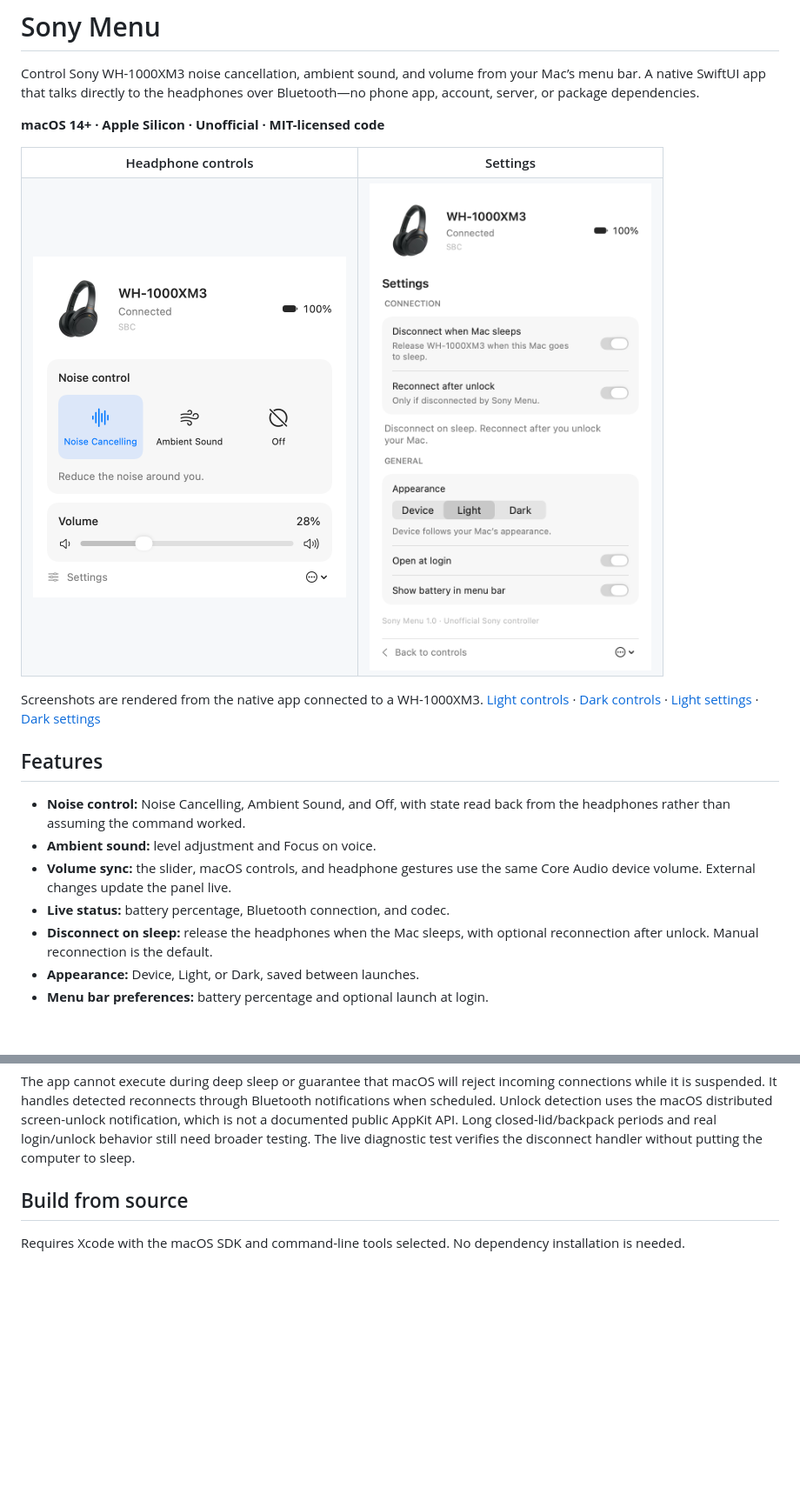
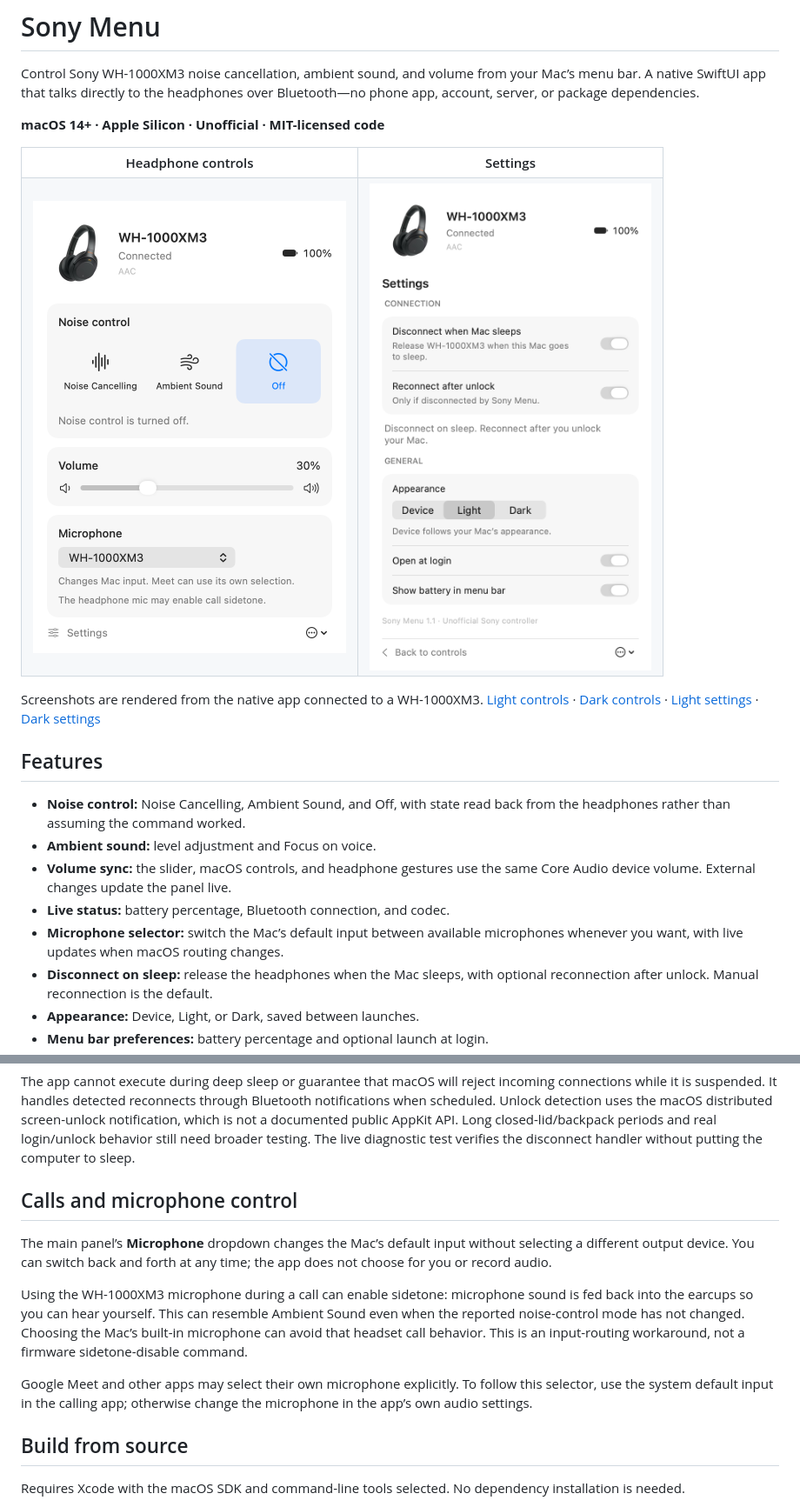
Before and after one commit to Hopchenko/sony-menu, a Markdown page: README.md, 2 parts joined by grey strips. Shown at 87% size. Drawn GitHub-style; pictures changed too: docs/screenshots/light-controls.png, docs/screenshots/light-settings.png; blank space fills up the shorter version.

Commit message:
Add live microphone selection and responsive Bluetooth startup

```diff
--- a/README.md
+++ b/README.md
@@ -25,6 +25,8 @@ Screenshots are rendered from the native app connected to a WH-1000XM3.
 - **Volume sync:** the slider, macOS controls, and headphone gestures use the
   same Core Audio device volume. External changes update the panel live.
 - **Live status:** battery percentage, Bluetooth connection, and codec.
+- **Microphone selector:** switch the Mac’s default input between available
+  microphones whenever you want, with live updates when macOS routing changes.
 - **Disconnect on sleep:** release the headphones when the Mac sleeps, with
   optional reconnection after unlock. Manual reconnection is the default.
 - **Appearance:** Device, Light, or Dark, saved between launches.
@@ -78,6 +80,22 @@ macOS distributed screen-unlock notification, which is not a documented public
 AppKit API. Long closed-lid/backpack periods and real login/unlock behavior
 still need broader testing. The live diagnostic test verifies the disconnect
 handler without putting the computer to sleep.
+
+## Calls and microphone control
+
+The main panel’s **Microphone** dropdown changes the Mac’s default input without
+selecting a different output device. You can switch back and forth at any
+time; the app does not choose for you or record audio.
+
+Using the WH-1000XM3 microphone during a call can enable sidetone: microphone
+sound is fed back into the earcups so you can hear yourself. This can resemble
+Ambient Sound even when the reported noise-control mode has not changed.
+Choosing the Mac’s built-in microphone can avoid that headset call behavior.
+This is an input-routing workaround, not a firmware sidetone-disable command.
+
+Google Meet and other apps may select their own microphone explicitly. To
+follow this selector, use the system default input in the calling app; otherwise
+change the microphone in the app’s own audio settings.
 
 ## Build from source
 
```
Also changed, not shown: other parts of README.md (+4 -3 lines), TESTING.md (+7 -1 lines), VALIDATION.md (+6 -1 lines), docs/screenshots/dark-controls.png, docs/screenshots/dark-settings.png, 8 other files.
